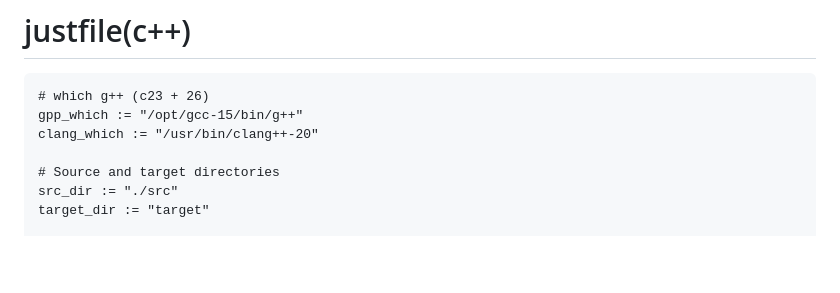
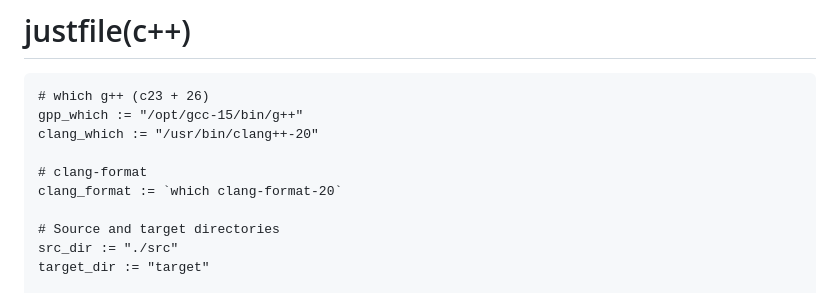
Before and after one commit to YoungHaKim7/gtk4-rs_training, a Markdown page: Cpp_lang_gtk4/README.md, the part around one of its changes. Drawn GitHub-style; blank space fills up the shorter version.

```diff
--- a/Cpp_lang_gtk4/README.md
+++ b/Cpp_lang_gtk4/README.md
@@ -7,6 +7,9 @@
 # which g++ (c23 + 26)
 gpp_which := "/opt/gcc-15/bin/g++"
 clang_which := "/usr/bin/clang++-20"
+
+# clang-format
+clang_format := `which clang-format-20`
 
 # Source and target directories
 src_dir := "./src"
```
Also changed, not shown: other parts of Cpp_lang_gtk4/README.md (+1 -1 lines).
